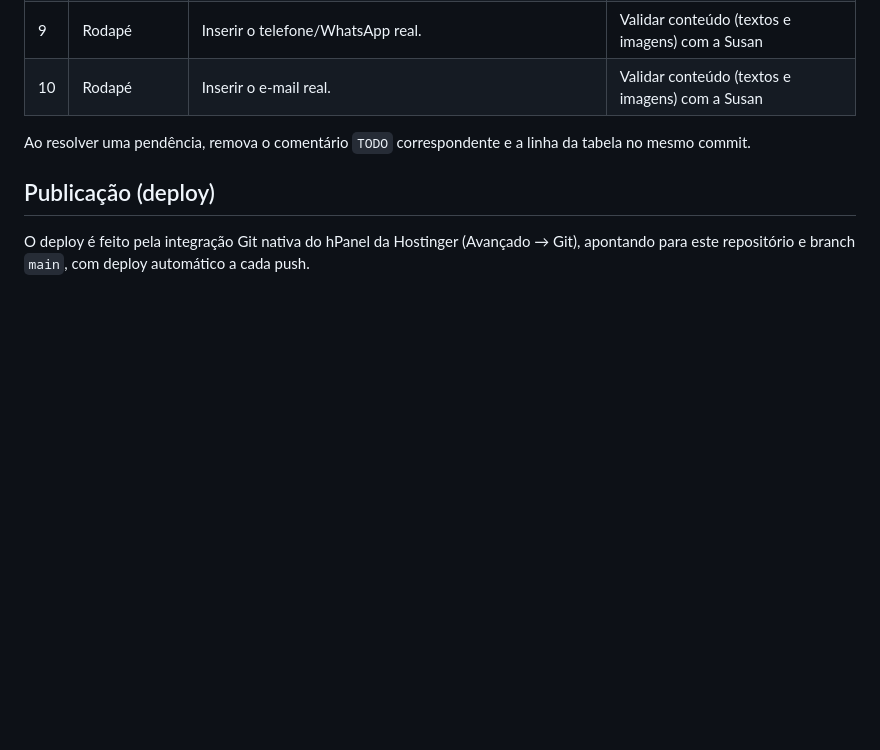
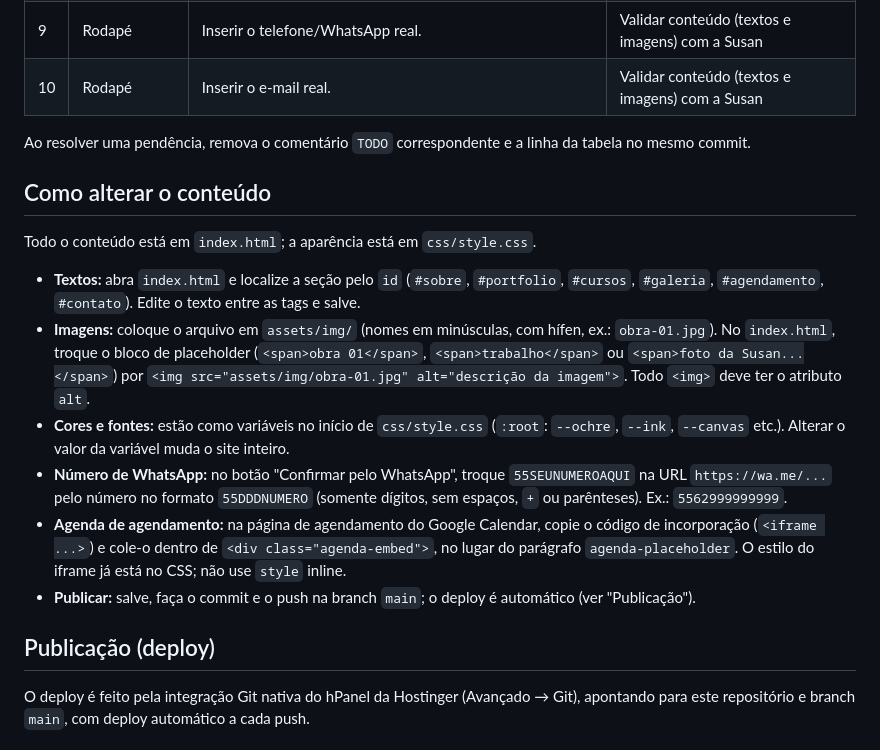
Before and after one commit to GBertonsin/site-susan-kelly, a Markdown page: README.md, the part around the change. Rendered like a GitHub page; blank space fills up the shorter version.

Commit message:
Documenta no README como alterar textos, imagens, cores, WhatsApp e agenda
Adiciona a secao 'Como alterar o conteudo', que faltava para atender ao
item C3 do checklist de manutenibilidade (MQ04): o README cobria estrutura,
execucao local e deploy, mas nao a alteracao de conteudo.

```diff
--- a/README.md
+++ b/README.md
@@ -94,6 +94,33 @@ exatamente os 10 itens listados.
 Ao resolver uma pendência, remova o comentário `TODO` correspondente e a linha
 da tabela no mesmo commit.
 
+## Como alterar o conteúdo
+
+Todo o conteúdo está em `index.html`; a aparência está em `css/style.css`.
+
+- **Textos:** abra `index.html` e localize a seção pelo `id` (`#sobre`,
+  `#portfolio`, `#cursos`, `#galeria`, `#agendamento`, `#contato`). Edite o
+  texto entre as tags e salve.
+- **Imagens:** coloque o arquivo em `assets/img/` (nomes em minúsculas, com
+  hífen, ex.: `obra-01.jpg`). No `index.html`, troque o bloco de placeholder
+  (`<span>obra 01</span>`, `<span>trabalho</span>` ou `<span>foto da Susan...</span>`)
+  por `<img src="assets/img/obra-01.jpg" alt="descrição da imagem">`. Todo
+  `<img>` deve ter o atributo `alt`.
+- **Cores e fontes:** estão como variáveis no início de `css/style.css`
+  (`:root`: `--ochre`, `--ink`, `--canvas` etc.). Alterar o valor da variável
+  muda o site inteiro.
+- **Número de WhatsApp:** no botão "Confirmar pelo WhatsApp", troque
+  `55SEUNUMEROAQUI` na URL `https://wa.me/...` pelo número no formato
+  `55DDDNUMERO` (somente dígitos, sem espaços, `+` ou parênteses). Ex.:
+  `5562999999999`.
+- **Agenda de agendamento:** na página de agendamento do Google Calendar,
+  copie o código de incorporação (`<iframe ...>`) e cole-o dentro de
+  `<div class="agenda-embed">`, no lugar do parágrafo
+  `agenda-placeholder`. O estilo do iframe já está no CSS; não use `style`
+  inline.
+- **Publicar:** salve, faça o commit e o push na branch `main`; o deploy é
+  automático (ver "Publicação").
+
 ## Publicação (deploy)
 
 O deploy é feito pela integração Git nativa do hPanel da Hostinger
```
